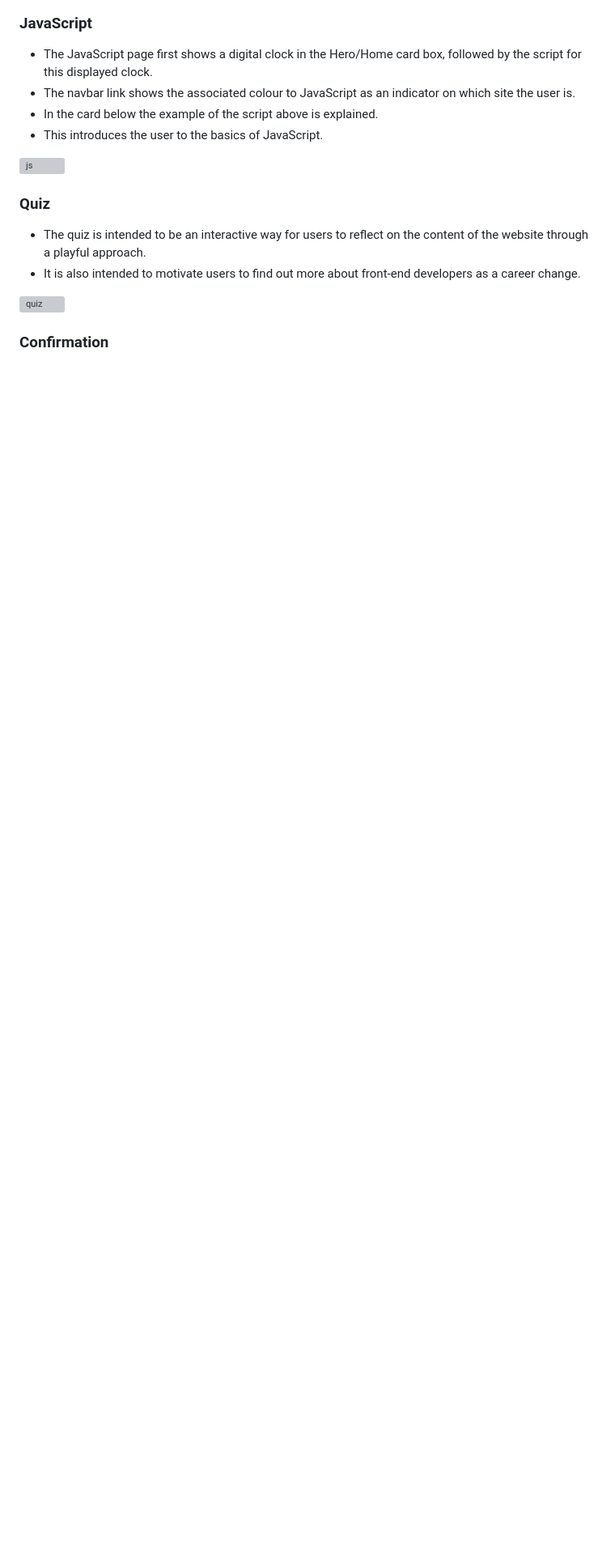
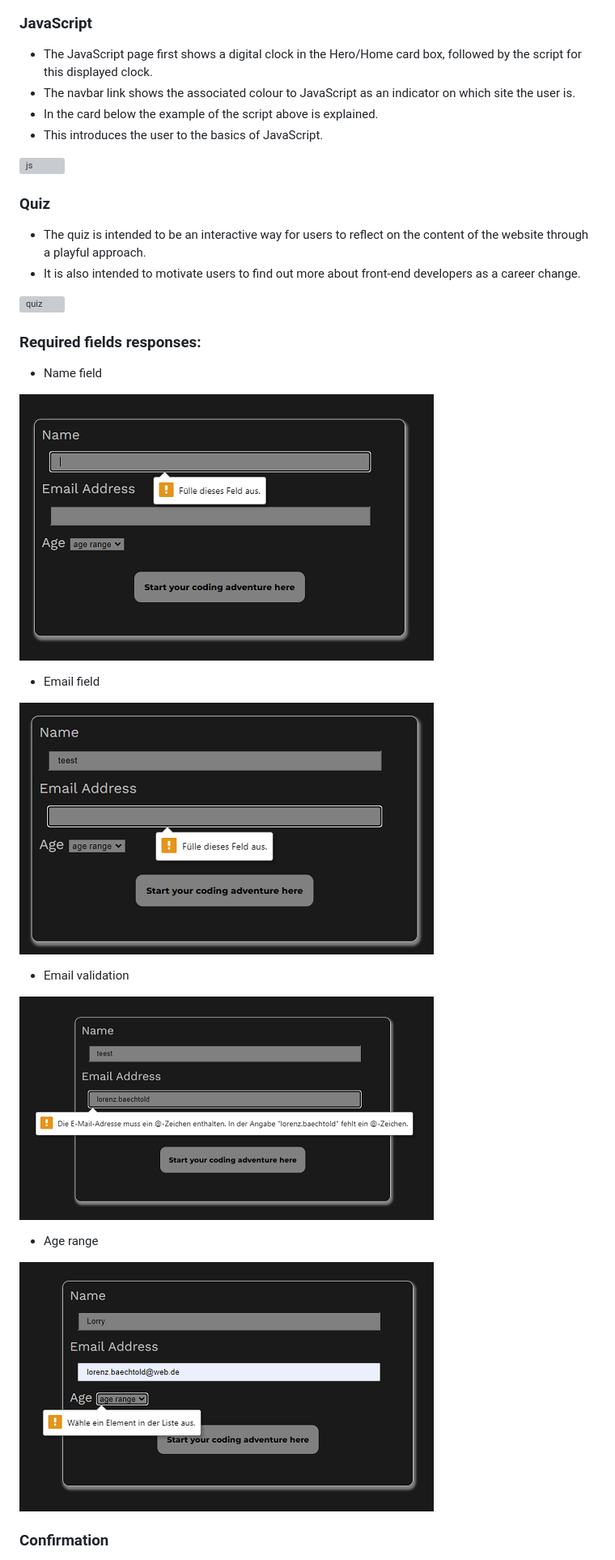
Before and after one commit to Lorenz-127/Student-X, a Markdown page: README.md, the part around the change. Shown: that part at 81% size. Rendered like a GitHub page; pictures changed too: assets/feature-img/field-required-dropdown.png (added), assets/feature-img/field-required-email-wrong.png (added), assets/feature-img/field-required-email.png (added); blank space fills up the shorter version; grey boxes are pictures that could not be loaded.

Commit message:
docs: update readem form validation

```diff
--- a/README.md
+++ b/README.md
@@ -178,12 +178,32 @@ The idea for this website was not the first thing that came to my mind. I though
 
 ![js](assets/feature-img/js-full.png)
 
+
+
 ### Quiz
 
 - The quiz is intended to be an interactive way for users to reflect on the content of the website through a playful approach.
 - It is also intended to motivate users to find out more about front-end developers as a career change.
 
 ![quiz](assets/feature-img/quiz-full.png)
+
+### Required fields responses:
+
+- Name field
+
+![Name](assets/feature-img/field-required-name.png)
+
+- Email field
+
+![Email](assets/feature-img/field-required-email.png)
+
+- Email validation
+
+![Email](assets/feature-img/field-required-email-wrong.png)
+
+- Age range
+
+![Age](assets/feature-img/field-required-dropdown.png)
 
 ### Confirmation
 
```
